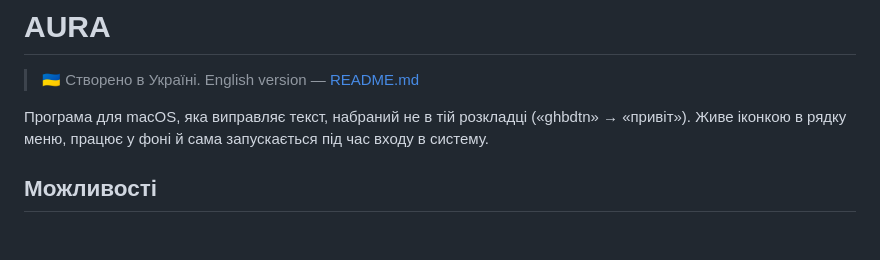
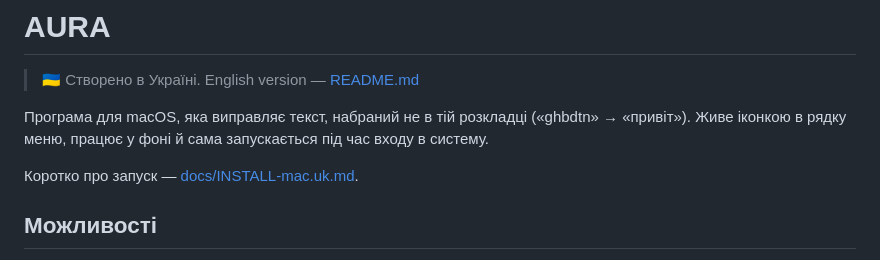
Before and after one commit to klbk/aura-switcher-app, a Markdown page: README.uk.md, the part around the change. Drawn GitHub-style; blank space fills up the shorter version.

```diff
--- a/README.uk.md
+++ b/README.uk.md
@@ -11,6 +11,7 @@ lang: uk
 
 Програма для macOS, яка виправляє текст, набраний не в тій розкладці («ghbdtn» → «привіт»). Живе іконкою в рядку меню, працює у фоні й сама запускається під час входу в систему.
 
+Коротко про запуск — [docs/INSTALL-mac.uk.md](docs/INSTALL-mac.uk.md).
 
 ## Можливості
 
```
Also changed, not shown: README.md (+1 -0 lines).
